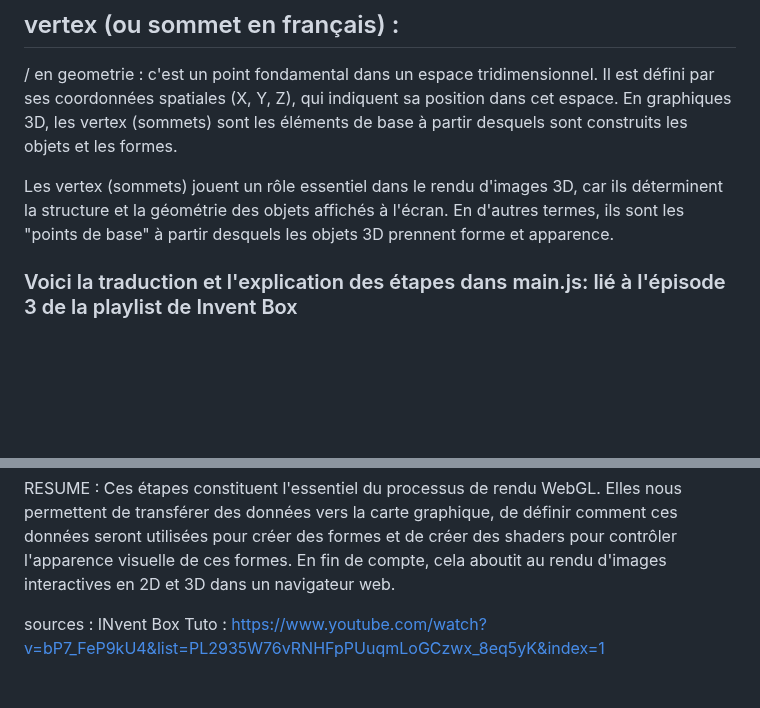
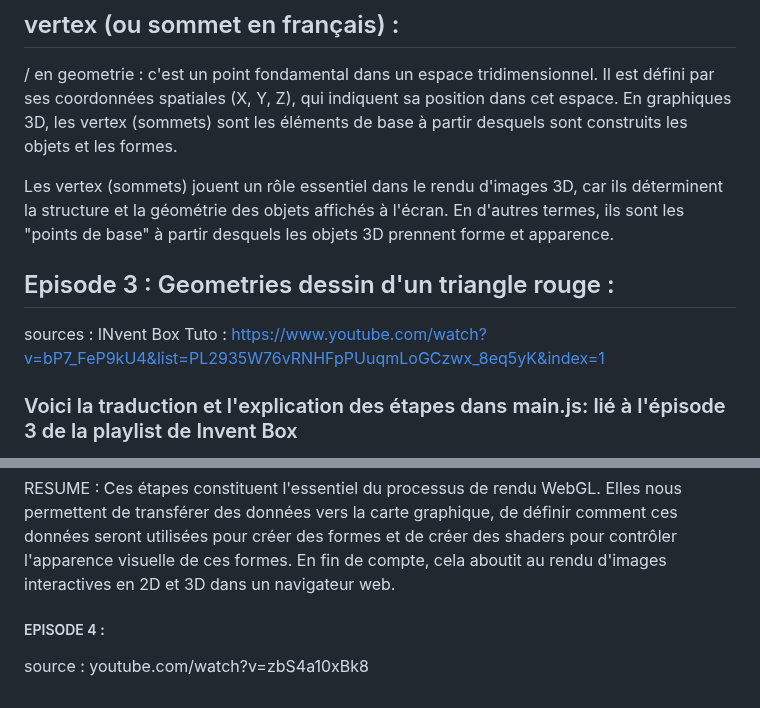
Before and after one commit to MikaRamparany/MyFirstStepsToWebgl, a Markdown page: text.md, 2 parts joined by grey strips. Rendered like a GitHub page; blank space fills up the shorter version.

Commit message:
Preparation épisode 4

```diff
--- a/text.md
+++ b/text.md
@@ -21,6 +21,8 @@ On va voir comment il marche...
 Les vertex (sommets) jouent un rôle essentiel dans le rendu d'images 3D, car ils déterminent la structure et la géométrie des objets affichés à l'écran. En d'autres termes, ils sont les "points de base" à partir desquels les objets 3D prennent forme et apparence.
 
 
+## Episode 3 : Geometries dessin d'un triangle rouge :
+sources : INvent Box Tuto : https://www.youtube.com/watch?v=bP7_FeP9kU4&list=PL2935W76vRNHFpPUuqmLoGCzwx_8eq5yK&index=1
 
 ### Voici la traduction et l'explication des étapes dans main.js: lié à l'épisode 3 de la playlist de Invent Box
 
@@ -80,4 +82,6 @@ RESUME : Ces étapes constituent l'essentiel du processus de rendu WebGL. Elles
 
 
 
-sources : INvent Box Tuto : https://www.youtube.com/watch?v=bP7_FeP9kU4&list=PL2935W76vRNHFpPUuqmLoGCzwx_8eq5yK&index=1
+##### EPISODE 4 :
+
+source : youtube.com/watch?v=zbS4a10xBk8
```
